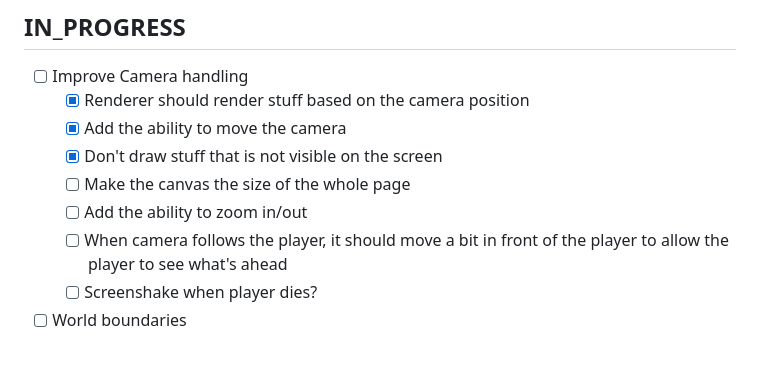
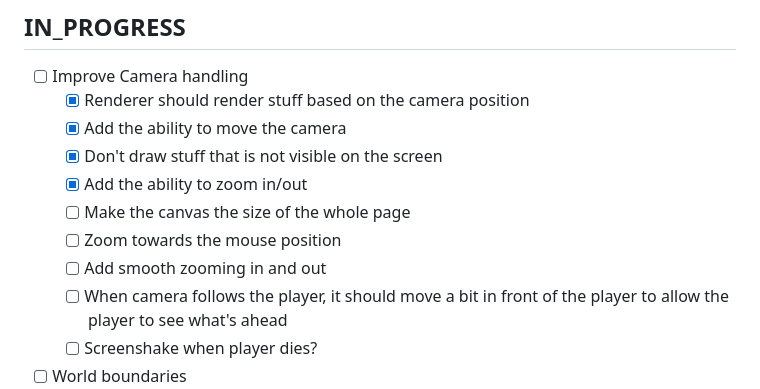
Before and after one commit to sviatoslav-hr/tanks1990, a Markdown page: TODO.md, the part around the change. Drawn GitHub-style; blank space fills up the shorter version.

Commit message:
docs: update todos

```diff
--- a/TODO.md
+++ b/TODO.md
@@ -18,8 +18,10 @@ Camera:
     - [x] Renderer should render stuff based on the camera position
     - [x] Add the ability to move the camera
     - [x] Don't draw stuff that is not visible on the screen
+    - [x] Add the ability to zoom in/out
     - [ ] Make the canvas the size of the whole page
-    - [ ] Add the ability to zoom in/out
+    - [ ] Zoom towards the mouse position
+    - [ ] Add smooth zooming in and out
     - [ ] When camera follows the player, it should move a bit in front of the player to allow the player to see what's ahead
     - [ ] Screenshake when player dies?
 - [ ] World boundaries
```
